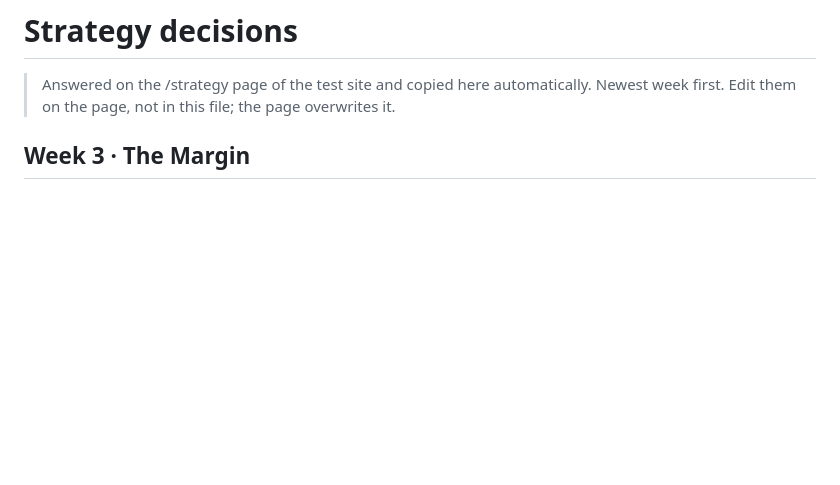
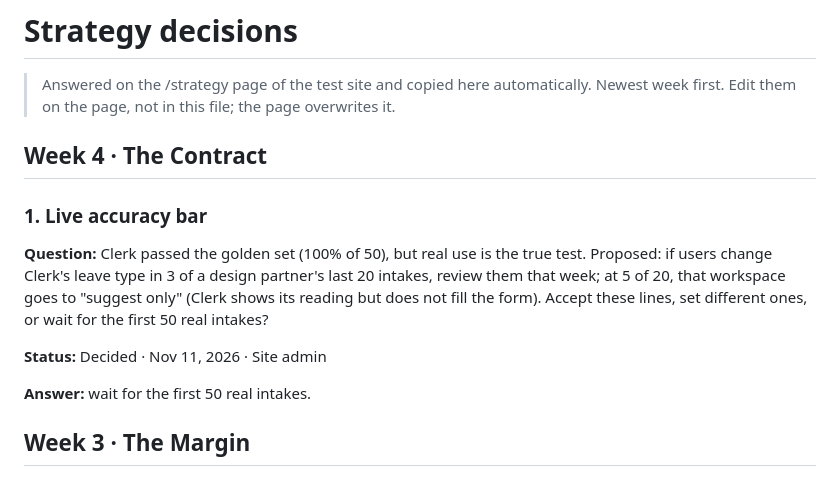
Before and after one commit to francis4531/leave-ledger, a Markdown page: strategy/decisions.md, the part around the change. Rendered like a GitHub page; blank space fills up the shorter version.

Commit message:
Strategy decisions updated from the /strategy page [skip netlify]

```diff
--- a/strategy/decisions.md
+++ b/strategy/decisions.md
@@ -1,6 +1,16 @@
 # Strategy decisions
 
 > Answered on the /strategy page of the test site and copied here automatically. Newest week first. Edit them on the page, not in this file; the page overwrites it.
+
+## Week 4 · The Contract
+
+### 1. Live accuracy bar
+
+**Question:** Clerk passed the golden set (100% of 50), but real use is the true test. Proposed: if users change Clerk's leave type in 3 of a design partner's last 20 intakes, review them that week; at 5 of 20, that workspace goes to "suggest only" (Clerk shows its reading but does not fill the form). Accept these lines, set different ones, or wait for the first 50 real intakes?
+
+**Status:** Decided · Nov 11, 2026 · Site admin
+
+**Answer:** wait for the first 50 real intakes.
 
 ## Week 3 · The Margin
 
```
